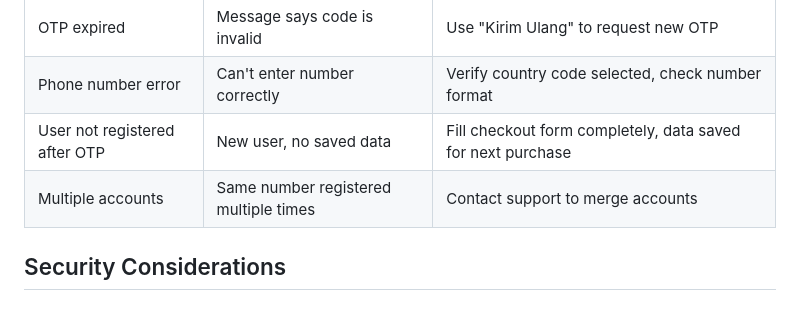
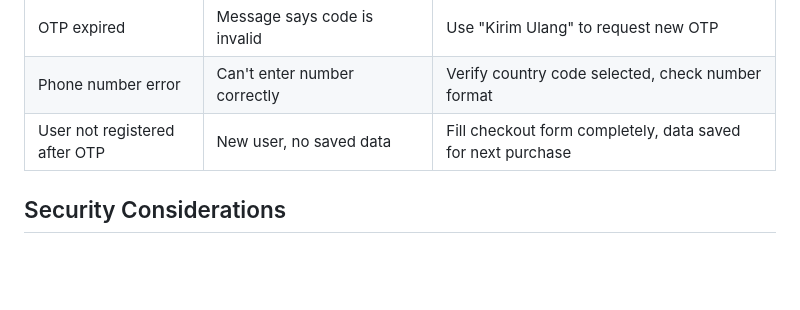
Before and after one commit to raam-flik/FLIK-Checkout-Documentation, a Markdown page: docs/flows/login-checkout.md, the part around the change. GitHub-like rendering; blank space fills up the shorter version.

Commit message:
Remove multiple accounts row from Common Issues & Solutions table

```diff
--- a/docs/flows/login-checkout.md
+++ b/docs/flows/login-checkout.md
@@ -258,7 +258,6 @@ If user is NOT in the system (new WhatsApp number), system creates new user prof
 | OTP expired | Message says code is invalid | Use "Kirim Ulang" to request new OTP |
 | Phone number error | Can't enter number correctly | Verify country code selected, check number format |
 | User not registered after OTP | New user, no saved data | Fill checkout form completely, data saved for next purchase |
-| Multiple accounts | Same number registered multiple times | Contact support to merge accounts |
 
 ## Security Considerations
 
```
